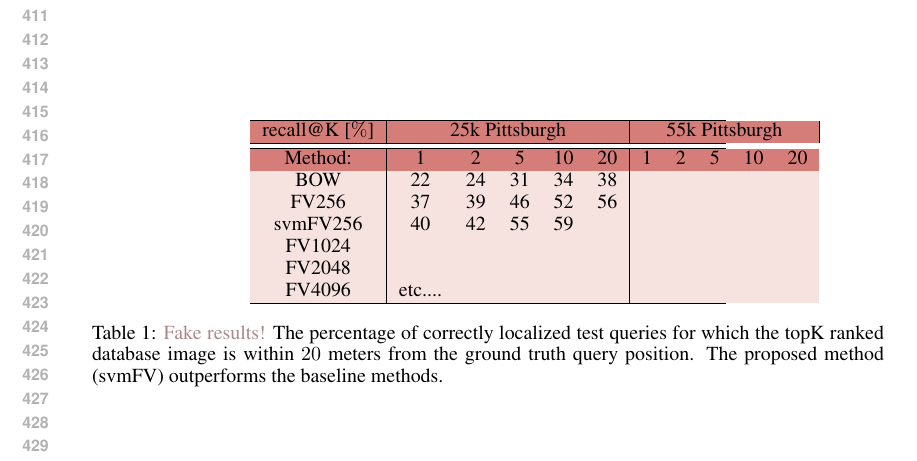
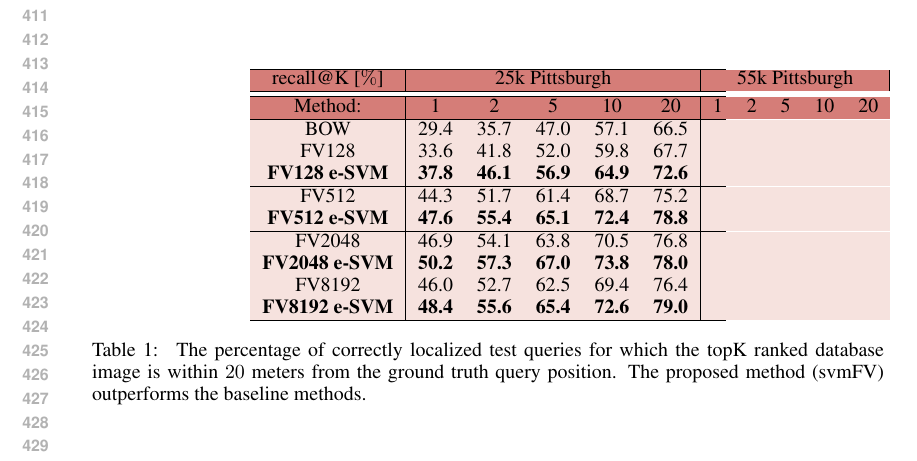
Before and after one commit to gronat/work, a LaTeX paper (nips2014.tex): part of page 8 of 10, cut so that both start at the same text. Compiled offline with pdfLaTeX.

Commit message:
by Petr: results Pitt25k table

```diff
--- a/nips2014.tex
+++ b/nips2014.tex
@@ -529,20 +529,30 @@ consistently improves over the standard Fisher vector descriptors with different
 		Method: & 1 & 2 & 5 & 10 & 20 & 1 & 2 & 5 & 10 & 20\\
 		\hline
 		\rowcolor{maroon!10}
-		BOW & 22 & 24 & 31 & 34 & 38 &  &  &  &  & \\
+		BOW & 29.4 & 35.7 & 47.0 & 57.1 & 66.5 &  &  &  &  & \\
+        \hline
 		\rowcolor{maroon!10}
-		FV256 & 37 & 39 & 46 & 52 & 56 &  &  &  &  & \\
+		FV128         & 33.6 & 41.8 & 52.0 & 59.8 & 67.7 &  &  &  &  & \\
 		\rowcolor{maroon!10}
-		svmFV256 & 40  & 42 & 55 & 59 &  &  &  &  &  & \\
+		\textbf{FV128 e-SVM}   & \textbf{37.8}  & \textbf{46.1} & \textbf{56.9} & \textbf{64.9} & \textbf{72.6}  &  &  &  &  & \\
+        \hline
+        \rowcolor{maroon!10}
+        FV512         & 44.3 & 51.7 & 61.4 & 68.7 & 75.2 &  &  &  &  & \\
+        \rowcolor{maroon!10}
+        \textbf{FV512 e-SVM}   & \textbf{47.6}  & \textbf{55.4} & \textbf{65.1} & \textbf{72.4} & \textbf{78.8}  &  &  &  &  & \\
+        \hline
 		\rowcolor{maroon!10}
-		FV1024 &  &  &  &  &  &  &  &  &  &  	\\
+		FV2048        & 46.9  & 54.1 & 63.8 & 70.5 & 76.8 &  &  &  &  &  	\\
 		\rowcolor{maroon!10}
-		FV2048 &  &  &  &  &  &  &  &  &  & \\
-		\rowcolor{maroon!10}
-		FV4096 & etc....  &  &  &  &  &  &  &  &  &  \\
+		\textbf{FV2048 e-SVM}  & \textbf{50.2} & \textbf{57.3} & \textbf{67.0} & \textbf{73.8} & \textbf{78.0} &  &  &  &  & \\
+        \hline
+        \rowcolor{maroon!10}
+        FV8192        & 46.0  & 52.7 & 62.5 & 69.4 & 76.4 &  &  &  &  &     \\
+        \rowcolor{maroon!10}
+        \textbf{FV8192 e-SVM}  & \textbf{48.4} & \textbf{55.6} & \textbf{65.4} & \textbf{72.6} & \textbf{79.0} &  &  &  &  & \\
 		\hline
 	\end{tabularx}
-	\caption{ \textcolor{myRed}{Fake results!}
+	\caption{ \textcolor{myRed}{}
 		The percentage of correctly localized test queries for which the topK ranked database image is within $20$ meters from the ground truth query position. The proposed method (svmFV) outperforms the baseline methods.
 		}
 	\label{tab:recall}
```
Also changed, not shown: nips2014.tex (4 more changed lines).
